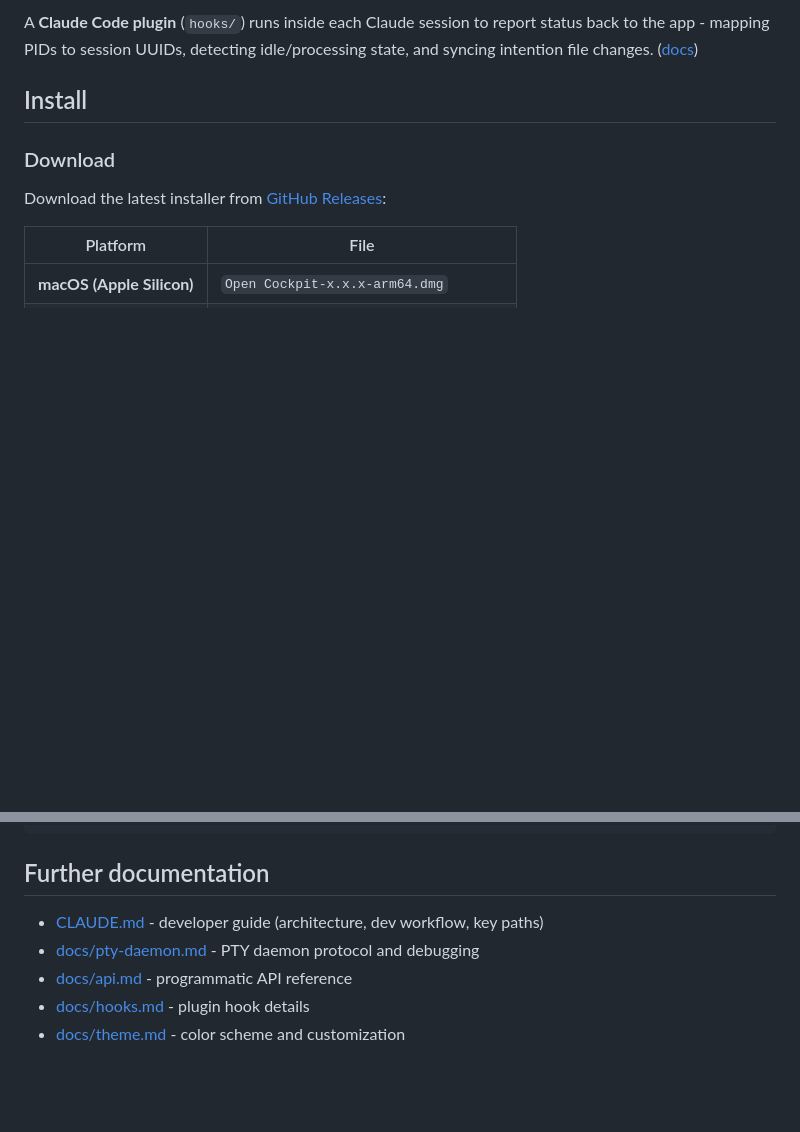
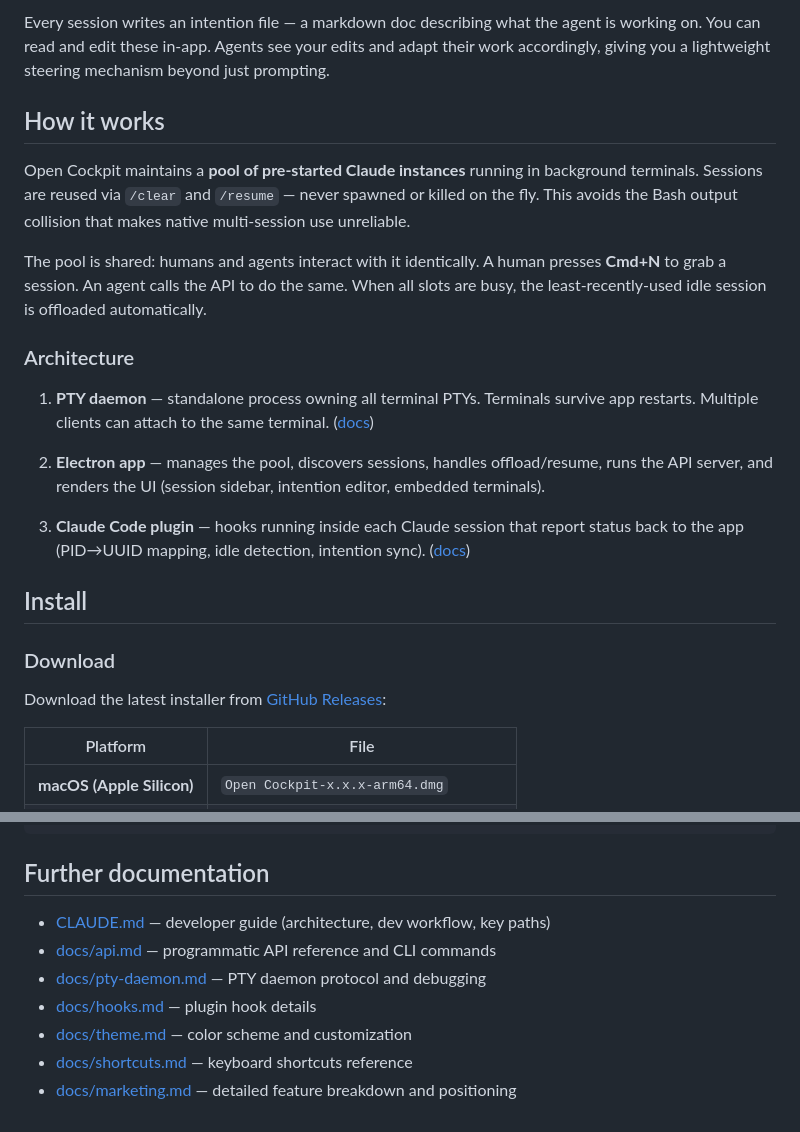
Before and after one commit to EliasSchlie/open-cockpit, a Markdown page: README.md, 2 parts joined by grey strips. Drawn GitHub-style; blank space fills up the shorter version.

```diff
--- a/README.md
+++ b/README.md
@@ -63,5 +56,19 @@ The app has three layers:
 
-A **Claude Code plugin** (`hooks/`) runs inside each Claude session to report status back to the app - mapping PIDs to session UUIDs, detecting idle/processing state, and syncing intention file changes. ([docs](docs/hooks.md))
+Every session writes an intention file — a markdown doc describing what the agent is working on. You can read and edit these in-app. Agents see your edits and adapt their work accordingly, giving you a lightweight steering mechanism beyond just prompting.
+
+## How it works
+
+Open Cockpit maintains a **pool of pre-started Claude instances** running in background terminals. Sessions are reused via `/clear` and `/resume` — never spawned or killed on the fly. This avoids the Bash output collision that makes native multi-session use unreliable.
+
+The pool is shared: humans and agents interact with it identically. A human presses **Cmd+N** to grab a session. An agent calls the API to do the same. When all slots are busy, the least-recently-used idle session is offloaded automatically.
+
+### Architecture
+
+1. **PTY daemon** — standalone process owning all terminal PTYs. Terminals survive app restarts. Multiple clients can attach to the same terminal. ([docs](docs/pty-daemon.md))
+
+2. **Electron app** — manages the pool, discovers sessions, handles offload/resume, runs the API server, and renders the UI (session sidebar, intention editor, embedded terminals).
+
+3. **Claude Code plugin** — hooks running inside each Claude session that report status back to the app (PID→UUID mapping, idle detection, intention sync). ([docs](docs/hooks.md))
 
 ## Install
 
@@ -127,8 +134,10 @@ npm start
 
 ## Further documentation
 
-- [CLAUDE.md](CLAUDE.md) - developer guide (architecture, dev workflow, key paths)
-- [docs/pty-daemon.md](docs/pty-daemon.md) - PTY daemon protocol and debugging
-- [docs/api.md](docs/api.md) - programmatic API reference
-- [docs/hooks.md](docs/hooks.md) - plugin hook details
-- [docs/theme.md](docs/theme.md) - color scheme and customization
+- [CLAUDE.md](CLAUDE.md) — developer guide (architecture, dev workflow, key paths)
+- [docs/api.md](docs/api.md) — programmatic API reference and CLI commands
+- [docs/pty-daemon.md](docs/pty-daemon.md) — PTY daemon protocol and debugging
+- [docs/hooks.md](docs/hooks.md) — plugin hook details
+- [docs/theme.md](docs/theme.md) — color scheme and customization
+- [docs/shortcuts.md](docs/shortcuts.md) — keyboard shortcuts reference
+- [docs/marketing.md](docs/marketing.md) — detailed feature breakdown and positioning
```
Also changed, not shown: other parts of README.md (+22 -29 lines), docs/marketing.md (added, +141 -0 lines), build/screenshot.jpg (added).
